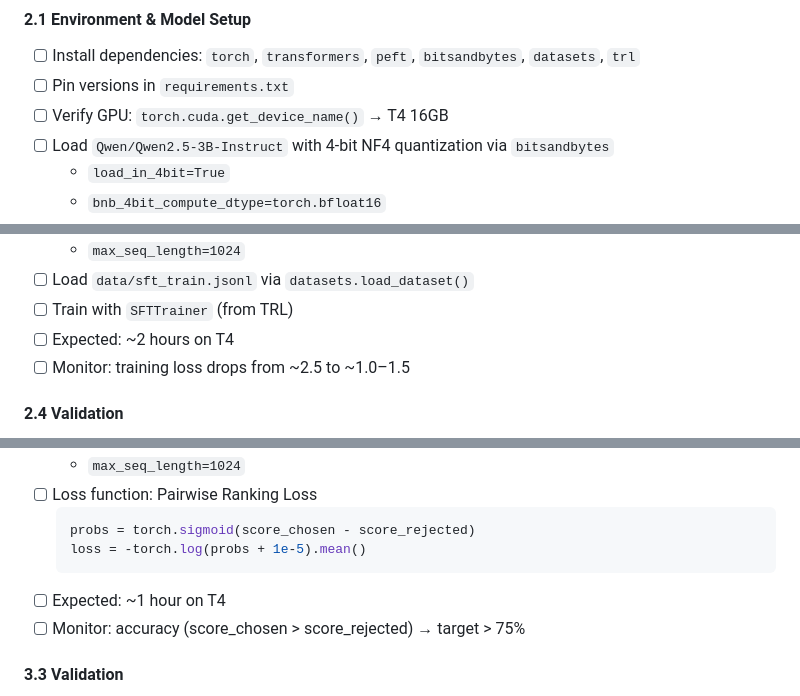
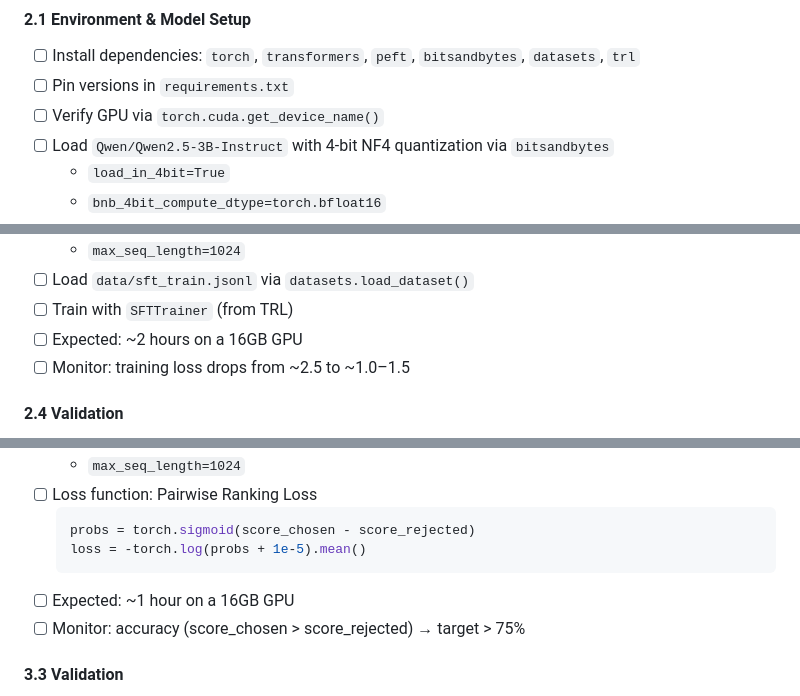
Before and after one commit to kinjazA/RL, a Markdown page: README.md, 3 parts joined by grey strips. Rendered like a GitHub page.

````diff
--- a/README.md
+++ b/README.md
@@ -289,7 +289,7 @@ python eval/evaluate.py            # Side-by-side SFT vs RLHF outputs
 #### 2.1 Environment & Model Setup
 - [ ] Install dependencies: `torch`, `transformers`, `peft`, `bitsandbytes`, `datasets`, `trl`
 - [ ] Pin versions in `requirements.txt`
-- [ ] Verify GPU: `torch.cuda.get_device_name()` → T4 16GB
+- [ ] Verify GPU via `torch.cuda.get_device_name()`
 - [ ] Load `Qwen/Qwen2.5-3B-Instruct` with 4-bit NF4 quantization via `bitsandbytes`
   - `load_in_4bit=True`
   - `bnb_4bit_compute_dtype=torch.bfloat16`
@@ -319,7 +319,7 @@ python eval/evaluate.py            # Side-by-side SFT vs RLHF outputs
   - `max_seq_length=1024`
 - [ ] Load `data/sft_train.jsonl` via `datasets.load_dataset()`
 - [ ] Train with `SFTTrainer` (from TRL)
-- [ ] Expected: ~2 hours on T4
+- [ ] Expected: ~2 hours on a 16GB GPU
 - [ ] Monitor: training loss drops from ~2.5 to ~1.0–1.5
 
 #### 2.4 Validation
@@ -359,7 +359,7 @@ python eval/evaluate.py            # Side-by-side SFT vs RLHF outputs
   probs = torch.sigmoid(score_chosen - score_rejected)
   loss = -torch.log(probs + 1e-5).mean()
   ```
-- [ ] Expected: ~1 hour on T4
+- [ ] Expected: ~1 hour on a 16GB GPU
 - [ ] Monitor: accuracy (score_chosen > score_rejected) → target > 75%
 
 #### 3.3 Validation
````
Also changed, not shown: other parts of README.md (+8 -8 lines).
